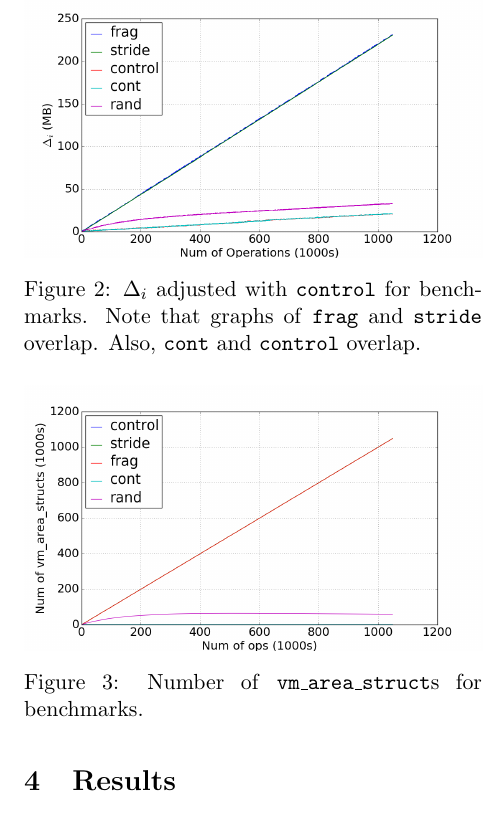
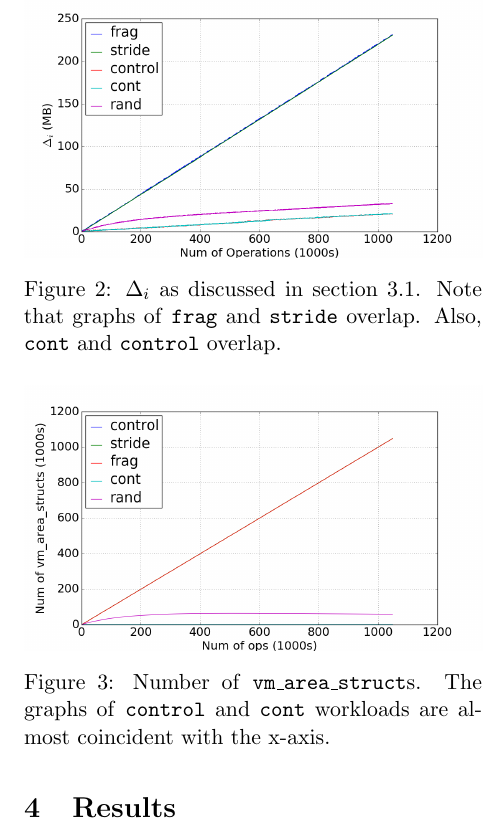
Before and after one commit to mark-i-m/journey, a LaTeX paper (paper.tex): part of one column of page 5 of 12, cut at the place of the change. Compiled offline with pdfLaTeX.

Commit message:
Fix figure captions

```diff
--- a/paper.tex
+++ b/paper.tex
@@ -325,7 +325,7 @@ recorded for each experiment and reported in the next section.
 
 \begin{figure}[t]
     \includegraphics[width=\columnwidth]{figures/mmap_mem_usage}
-    \caption{$\Delta_i$ adjusted with \texttt{control} for benchmarks. Note that
+    \caption{$\Delta_i$ as discussed in section \ref{ss_vm_area_struct}. Note that
     graphs of \texttt{frag} and \texttt{stride} overlap. Also, \texttt{cont} and
     \texttt{control} overlap.}
     \label{fig:mmap_mem_usage}
@@ -333,7 +333,9 @@ recorded for each experiment and reported in the next section.
 
 \begin{figure}[t]
     \includegraphics[width=\columnwidth]{figures/vm_area_struct_count}
-    \caption{Number of \texttt{vm\_area\_struct}s for benchmarks.}
+    \caption{Number of \texttt{vm\_area\_struct}s. The graphs of
+    \texttt{control} and \texttt{cont} workloads are almost coincident with the
+    x-axis.}
     \label{fig:vm_area_struct_count}
 \end{figure}
 
```
